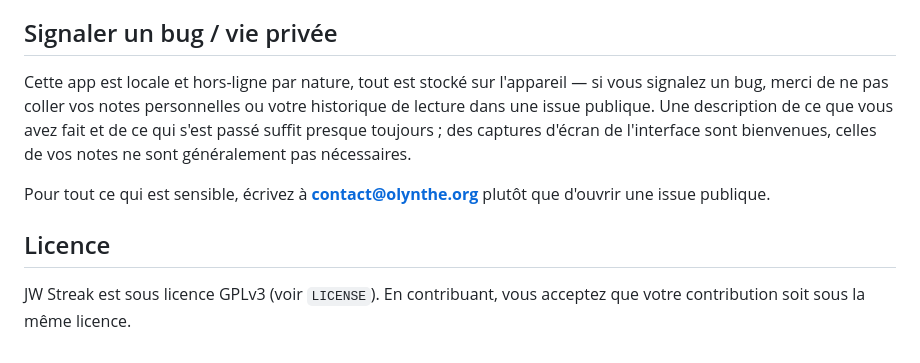
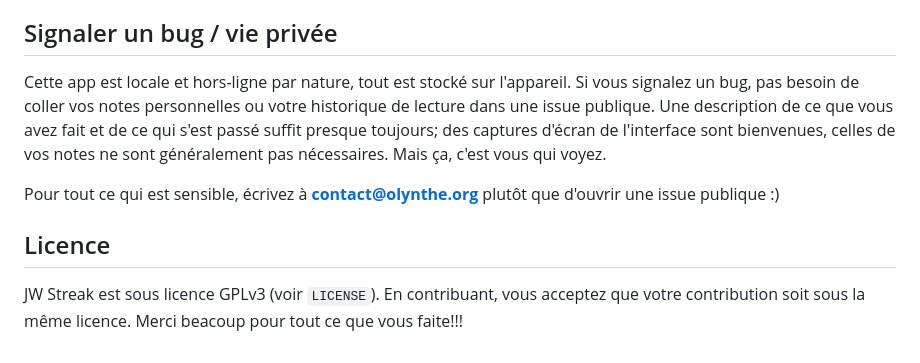
Before and after one commit to Hiburger/JWStreak, a Markdown page: CONTRIBUTING.md, the part around one of its changes. GitHub-like rendering.

```diff
--- a/CONTRIBUTING.md
+++ b/CONTRIBUTING.md
@@ -102,10 +104,10 @@ L'absence de l'un des deux fait que l'app mélangera silencieusement les langues
 
 ## Signaler un bug / vie privée
 
-Cette app est locale et hors-ligne par nature, tout est stocké sur l'appareil — si vous signalez un bug, merci de ne pas coller vos notes personnelles ou votre historique de lecture dans une issue publique. Une description de ce que vous avez fait et de ce qui s'est passé suffit presque toujours ; des captures d'écran de l'interface sont bienvenues, celles de vos notes ne sont généralement pas nécessaires.
+Cette app est locale et hors-ligne par nature, tout est stocké sur l'appareil. Si vous signalez un bug, pas besoin de coller vos notes personnelles ou votre historique de lecture dans une issue publique. Une description de ce que vous avez fait et de ce qui s'est passé suffit presque toujours; des captures d'écran de l'interface sont bienvenues, celles de vos notes ne sont généralement pas nécessaires. Mais ça, c'est vous qui voyez.
 
-Pour tout ce qui est sensible, écrivez à **contact@olynthe.org** plutôt que d'ouvrir une issue publique.
+Pour tout ce qui est sensible, écrivez à **contact@olynthe.org** plutôt que d'ouvrir une issue publique :)
 
 ## Licence
 
-JW Streak est sous licence GPLv3 (voir `LICENSE`). En contribuant, vous acceptez que votre contribution soit sous la même licence.
+JW Streak est sous licence GPLv3 (voir `LICENSE`). En contribuant, vous acceptez que votre contribution soit sous la même licence. Merci beacoup pour tout ce que vous faite!!!
```
Also changed, not shown: other parts of CONTRIBUTING.md (+22 -20 lines).
